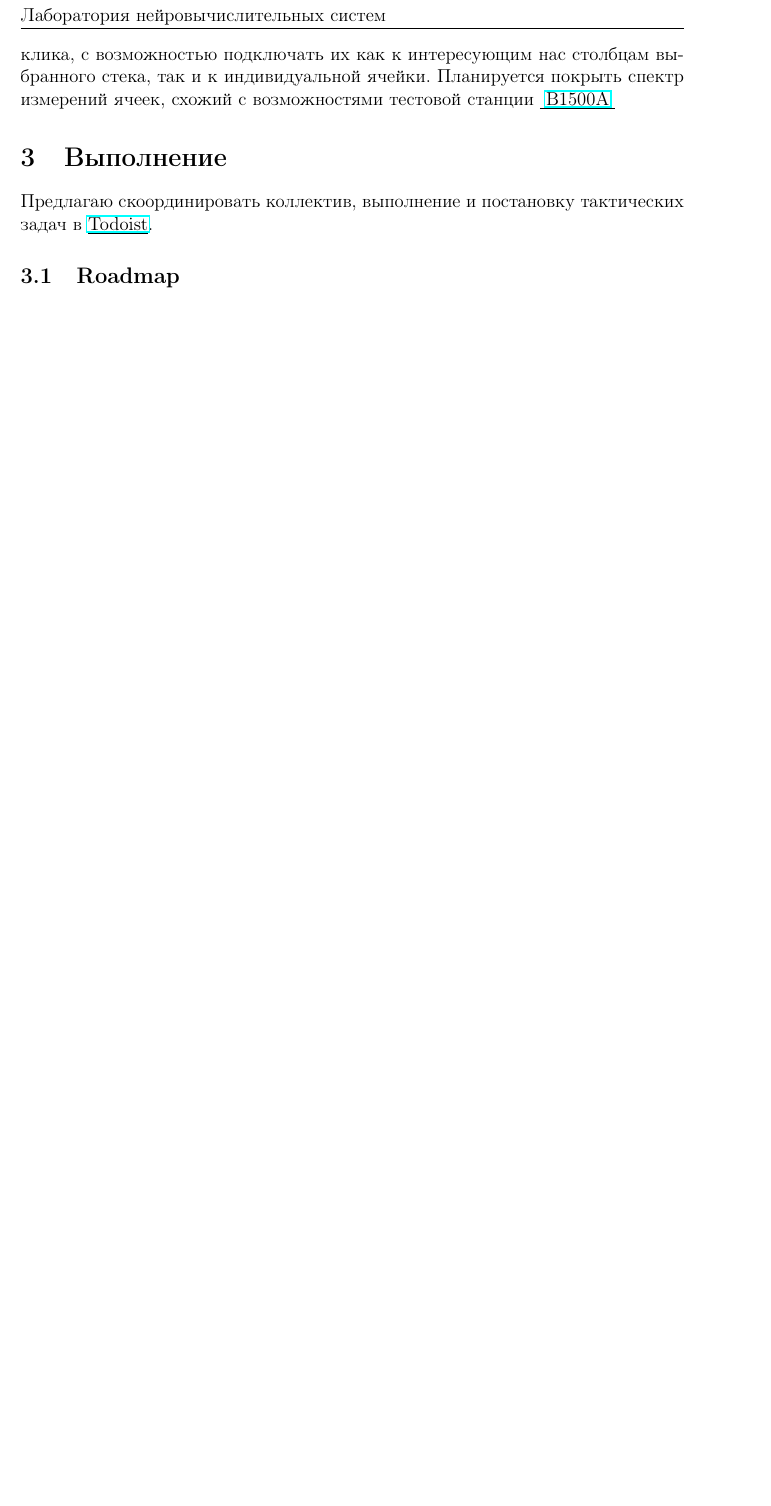
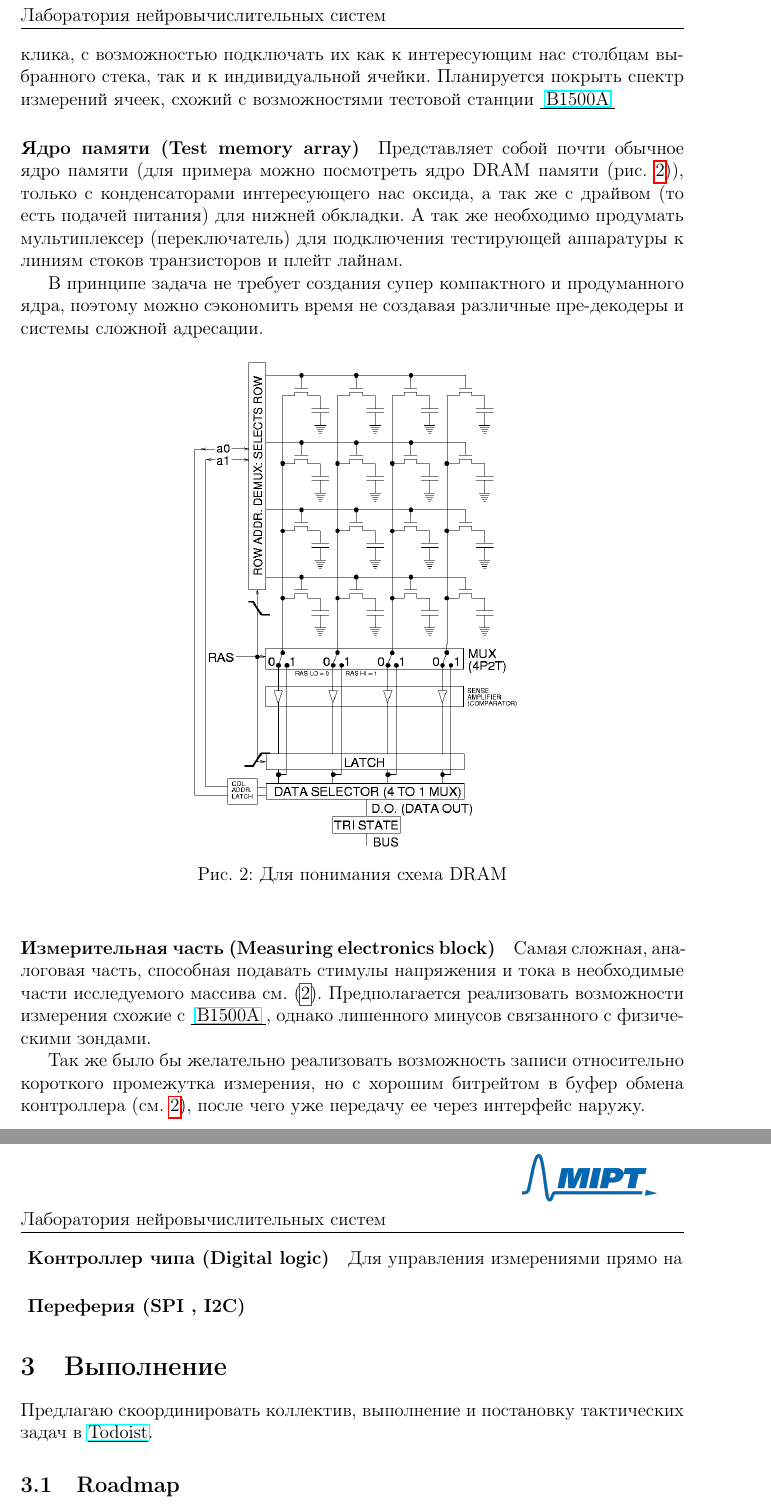
Before and after one commit to mikprin/mem-analyzer, a LaTeX document (pre_requirement/pre_req.tex): part of page 2 of 2 before the commit and two parts of pages 2 and 3 of 4 after it, the two joined at a grey line, cut so that both start at the same text, the shorter picture padded with empty space. Compiled offline with pdfLaTeX.

Commit message:
docs almost ready

```diff
--- a/pre_requirement/pre_req.tex
+++ b/pre_requirement/pre_req.tex
@@ -73,6 +73,34 @@
 \end{figure}
 
 Примерное устройство чипа представлено на рисунке, и предполагает контроль/измерение нескольких ядер различной памяти,а также анализаторов отклика, с возможностью подключать их как к интересующим нас столбцам выбранного стека, так и к индивидуальной ячейки. Планируется покрыть спектр измерений ячеек, схожий с возможностями тестовой станции \underline{ \href{https://www.keysight.com/ru/ru/assets/7018-01289/data-sheets/5989-2785.pdf}{B1500A} }
+
+\paragraph{Ядро памяти (Test memory array)}\label{array}
+
+Представляет собой почти обычное ядро памяти (для примера можно посмотреть ядро DRAM памяти (рис. \ref{DRAM})), только с конденсаторами интересующего нас оксида, а так же с драйвом (то есть подачей питания) для нижней обкладки. А так же необходимо продумать мультиплексер (переключатель) для подключения тестирующей аппаратуры к линиям стоков транзисторов и плейт лайнам.
+
+В принципе задача не требует создания супер компактного и продуманного ядра, поэтому можно сэкономить время не создавая различные пре-декодеры и системы сложной адресации.
+
+\begin{figure}[h]
+\centering
+\includegraphics[width=0.5\textwidth]{Square_array_of_mosfet_cells_read.png}
+\caption{Для понимания схема DRAM} \label{DRAM}
+\end{figure}
+
+
+
+\paragraph{Измерительная часть (Measuring electronics block)}
+
+Самая сложная, аналоговая часть, способная подавать стимулы напряжения и тока в необходимые части исследуемого массива см. (\ref{array}). Предполагается реализовать возможности измерения схожие с  \underline{ \href{https://www.keysight.com/ru/ru/assets/7018-01289/data-sheets/5989-2785.pdf}{B1500A} }, однако лишенного минусов связанного с физическими зондами.
+
+Так же было бы желательно реализовать возможность записи относительно короткого промежутка измерения, но с хорошим битрейтом в буфер обмена контроллера (см. \ref{digital}), после чего уже передачу ее через интерфейс наружу.
+
+\paragraph{ Контроллер чипа (Digital logic)} \label{digital}
+
+Для управления измерениями прямо на
+
+\paragraph{ Переферия  (SPI , I2C)}
+
+
 
 \section{Выполнение}
 
```
Also changed, not shown: pre_requirement/img/Square_array_of_mosfet_cells_read.png (added), pre_requirement/pre_req.pdf, pre_requirement/top.png, pre_requirement/top.svg, pre_requirement/pre_req.tex (4 more changed lines), 3 other files.
